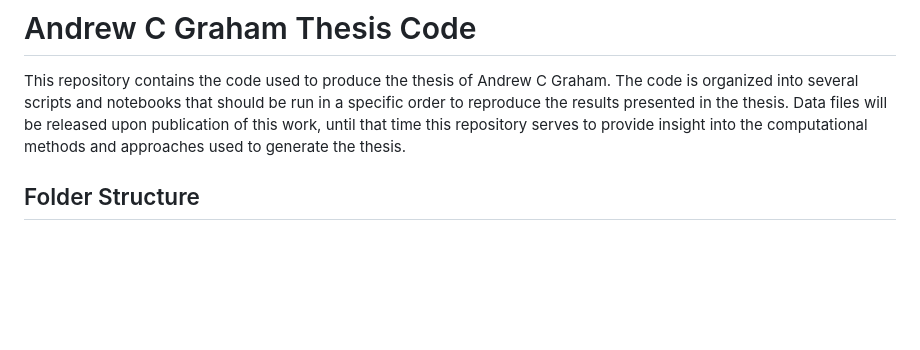
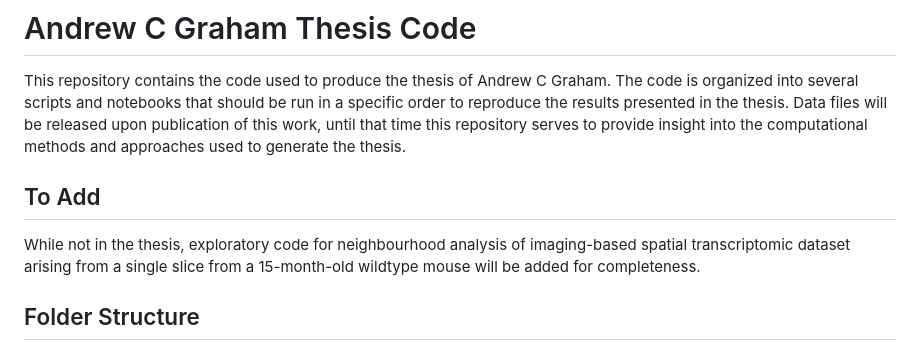
Before and after one commit to AndyCGraham/thesis, a Markdown page: README.md, the part around the change. GitHub-like rendering; blank space fills up the shorter version.

Commit message:
ENhancement: updated readme

```diff
--- a/README.md
+++ b/README.md
@@ -1,6 +1,10 @@
 # Andrew C Graham Thesis Code
 
 This repository contains the code used to produce the thesis of Andrew C Graham. The code is organized into several scripts and notebooks that should be run in a specific order to reproduce the results presented in the thesis. Data files will be released upon publication of this work, until that time this repository serves to provide insight into the computational methods and approaches used to generate the thesis.
+
+## To Add
+
+While not in the thesis, exploratory code for neighbourhood analysis of imaging-based spatial transcriptomic dataset arising from a single slice from a 15-month-old wildtype mouse will be added for completeness.
 
 ## Folder Structure
 
```
